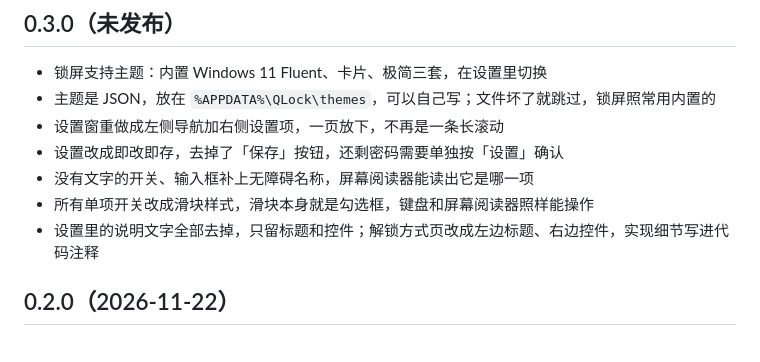
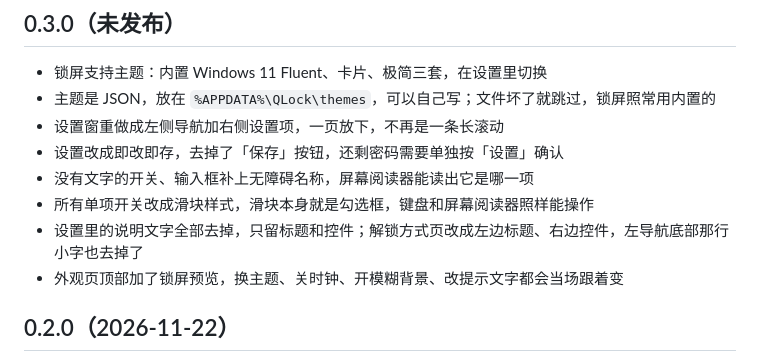
Before and after one commit to haha0614/QLock, a Markdown page: CHANGELOG.md, the part around the change. Rendered like a GitHub page.

```diff
--- a/CHANGELOG.md
+++ b/CHANGELOG.md
@@ -8,7 +8,8 @@
 - 设置改成即改即存，去掉了「保存」按钮，还剩密码需要单独按「设置」确认
 - 没有文字的开关、输入框补上无障碍名称，屏幕阅读器能读出它是哪一项
 - 所有单项开关改成滑块样式，滑块本身就是勾选框，键盘和屏幕阅读器照样能操作
-- 设置里的说明文字全部去掉，只留标题和控件；解锁方式页改成左边标题、右边控件，实现细节写进代码注释
+- 设置里的说明文字全部去掉，只留标题和控件；解锁方式页改成左边标题、右边控件，左导航底部那行小字也去掉了
+- 外观页顶部加了锁屏预览，换主题、关时钟、开模糊背景、改提示文字都会当场跟着变
 
 ## 0.2.0（2026-11-22）
 
```
Also changed, not shown: README.md (+2 -2 lines), docs/screenshot-lock.png, docs/screenshot-settings.png, 2 other files.
